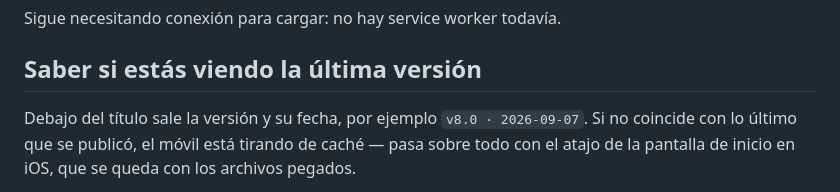
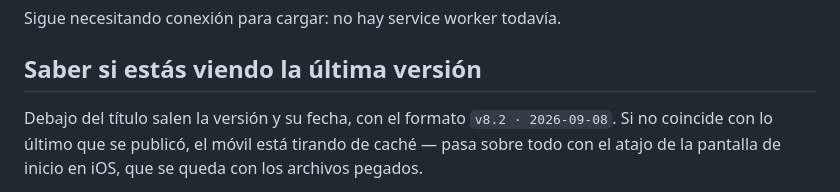
Before and after one commit to jmorecru/pokemon-espana, a Markdown page: README.md, the part around the change. GitHub-like rendering.

Commit message:
Actualiza el ejemplo de version del README
El README ponia v8.0 de ejemplo, que justo es lo que puede confundir a quien
esta comprobando si su movil ve lo ultimo.

Co-Authored-By: Claude Opus 5 (1M context) <noreply@anthropic.com>

```diff
--- a/README.md
+++ b/README.md
@@ -105,7 +105,7 @@ Sigue necesitando conexión para cargar: no hay service worker todavía.
 
 ## Saber si estás viendo la última versión
 
-Debajo del título sale la versión y su fecha, por ejemplo `v8.0 · 2026-09-07`. Si no
+Debajo del título salen la versión y su fecha, con el formato `v8.2 · 2026-09-08`. Si no
 coincide con lo último que se publicó, el móvil está tirando de caché — pasa sobre todo
 con el atajo de la pantalla de inicio en iOS, que se queda con los archivos pegados.
 
```
